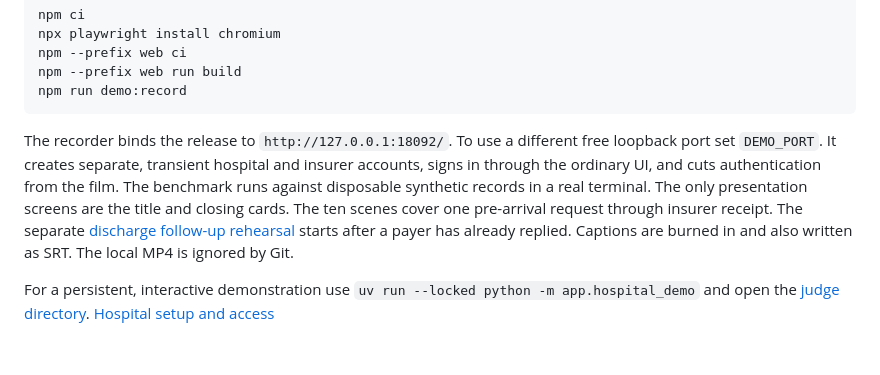
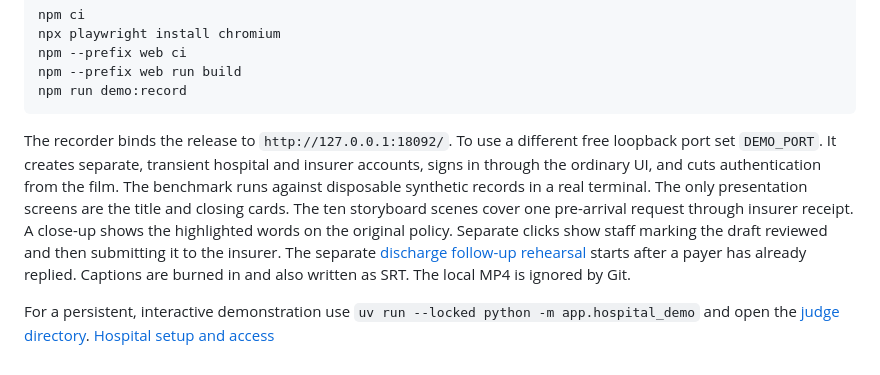
Before and after one commit to ppoisonivyy/ZeroUpfront, a Markdown page: demo/README.md, the part around the change. Drawn GitHub-style.

Commit message:
Show the cited words on the original policy in the illustrated walkthrough

````diff
--- a/demo/README.md
+++ b/demo/README.md
@@ -12,6 +12,6 @@ npm --prefix web run build
 npm run demo:record
 ```
 
-The recorder binds the release to `http://127.0.0.1:18092/`. To use a different free loopback port set `DEMO_PORT`. It creates separate, transient hospital and insurer accounts, signs in through the ordinary UI, and cuts authentication from the film. The benchmark runs against disposable synthetic records in a real terminal. The only presentation screens are the title and closing cards. The ten scenes cover one pre-arrival request through insurer receipt. The separate [discharge follow-up rehearsal](../docs/demo.md#human-review-after-a-payer-reply) starts after a payer has already replied. Captions are burned in and also written as SRT. The local MP4 is ignored by Git.
+The recorder binds the release to `http://127.0.0.1:18092/`. To use a different free loopback port set `DEMO_PORT`. It creates separate, transient hospital and insurer accounts, signs in through the ordinary UI, and cuts authentication from the film. The benchmark runs against disposable synthetic records in a real terminal. The only presentation screens are the title and closing cards. The ten storyboard scenes cover one pre-arrival request through insurer receipt. A close-up shows the highlighted words on the original policy. Separate clicks show staff marking the draft reviewed and then submitting it to the insurer. The separate [discharge follow-up rehearsal](../docs/demo.md#human-review-after-a-payer-reply) starts after a payer has already replied. Captions are burned in and also written as SRT. The local MP4 is ignored by Git.
 
 For a persistent, interactive demonstration use `uv run --locked python -m app.hospital_demo` and open the [judge directory](http://127.0.0.1:8040/). [Hospital setup and access](../docs/hospital-workspaces.md)
````
Also changed, not shown: README.md (+2 -2 lines), docs/figures/amelia-rule.png.
